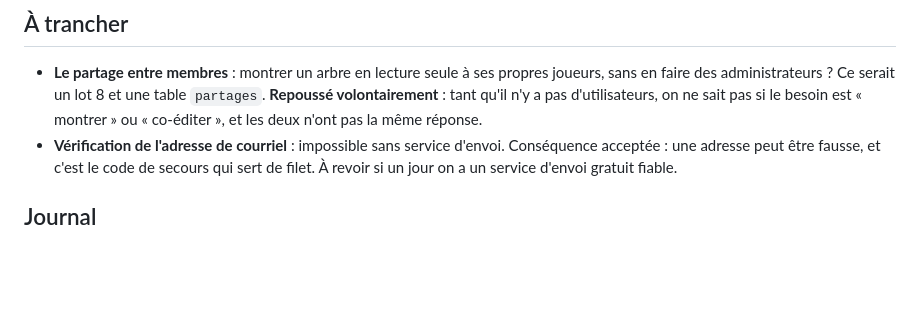
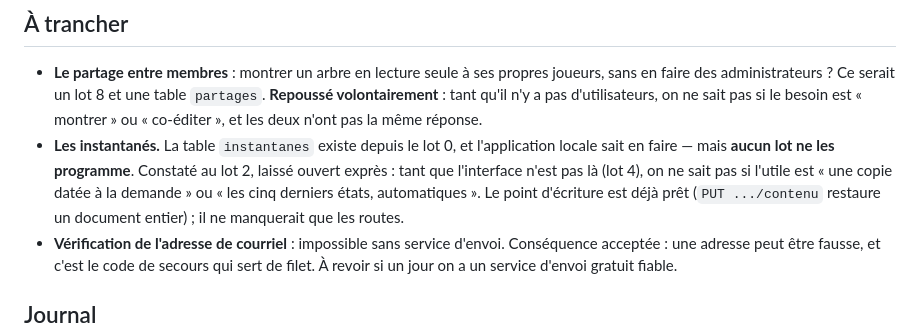
Before and after one commit to Schluby/familytree-cloud, a Markdown page: PLAN.md, the part around the change. Drawn GitHub-style; blank space fills up the shorter version.

Commit message:
PLAN : les instantanes sont une table sans lot, note en A trancher
Co-Authored-By: Claude Opus 5 <noreply@anthropic.com>

```diff
--- a/PLAN.md
+++ b/PLAN.md
@@ -308,6 +308,13 @@ Tranché le **10/08/2026**, au lot 2 :
   `partages`. **Repoussé volontairement** : tant qu'il n'y a pas d'utilisateurs,
   on ne sait pas si le besoin est « montrer » ou « co-éditer », et les deux
   n'ont pas la même réponse.
+- **Les instantanés.** La table `instantanes` existe depuis le lot 0, et
+  l'application locale sait en faire — mais **aucun lot ne les programme**.
+  Constaté au lot 2, laissé ouvert exprès : tant que l'interface n'est pas là
+  (lot 4), on ne sait pas si l'utile est « une copie datée à la demande » ou
+  « les cinq derniers états, automatiques ». Le point d'écriture est déjà prêt
+  (`PUT .../contenu` restaure un document entier) ; il ne manquerait que les
+  routes.
 - **Vérification de l'adresse de courriel** : impossible sans service d'envoi.
   Conséquence acceptée : une adresse peut être fausse, et c'est le code de
   secours qui sert de filet. À revoir si un jour on a un service d'envoi
```
